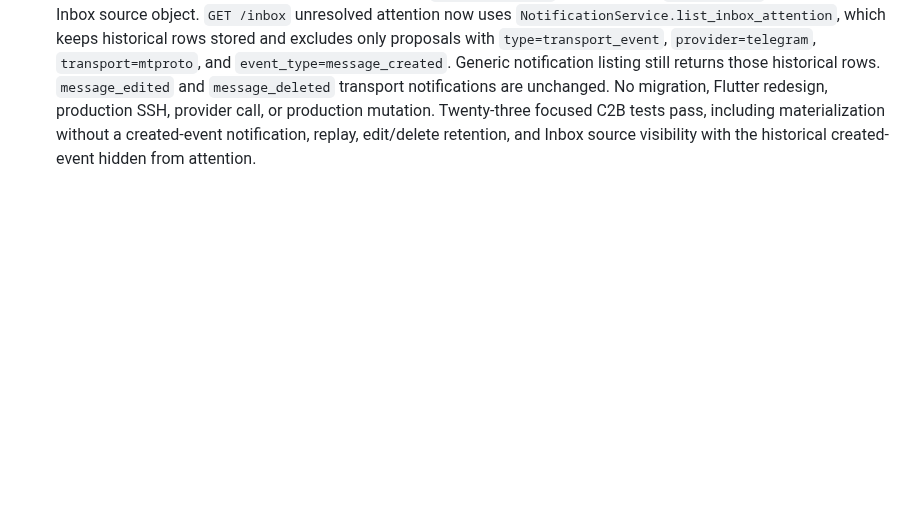
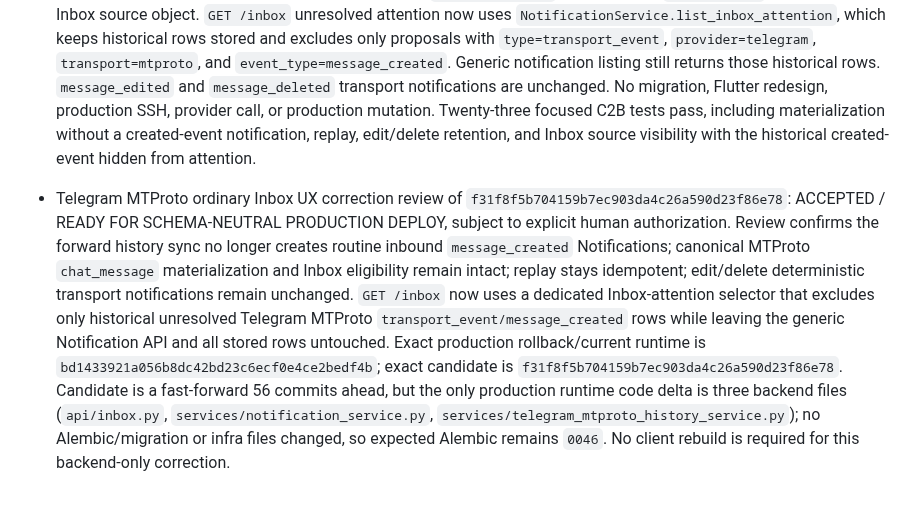
Before and after one commit to d-yacenko/secretary-prerelease, a Markdown page: PROJECT_STATE.md, the part around the change. Drawn GitHub-style; blank space fills up the shorter version.

Commit message:
Accept MTProto ordinary Inbox UX correction

```diff
--- a/PROJECT_STATE.md
+++ b/PROJECT_STATE.md
@@ -362,3 +362,6 @@
 - Telegram MTProto client acceptance: DELIVERY PASS / UX ACCEPTANCE FAIL. A fresh inbound MTProto message is reaching Secretary and is visible in the Inbox screen, but each ordinary new message is currently materialized twice at the presentation level: as the canonical `chat_message` source object eligible for ordinary `Последние входящие`, and as an unresolved Telegram `transport_event/message_created` Notification rendered under `Требует внимания` with `Готово / Пропустить`. This behavior comes from the previously accepted C2B/C3B transport-notification design, not from delivery failure. Real client acceptance shows that routine inbound message creation is not an attention/action item and this prior product decision is revised. New canonical direction: ordinary inbound MTProto `message_created` must surface only through the normal Inbox/source feed, not through the unresolved attention notification surface. Existing historical `message_created` Notification rows must be retained (no destructive cleanup) but excluded from Inbox attention presentation. Telegram `message_edited` and `message_deleted` transport-event notifications remain unchanged for now. No production change is yet authorized.
 
 - Telegram MTProto ordinary Inbox attention: BUILT / LOCALLY VERIFIED ONLY. The history import path no longer creates a Notification for a routine inbound MTProto `message_created`; the canonical `chat_message` remains the Inbox source object. `GET /inbox` unresolved attention now uses `NotificationService.list_inbox_attention`, which keeps historical rows stored and excludes only proposals with `type=transport_event`, `provider=telegram`, `transport=mtproto`, and `event_type=message_created`. Generic notification listing still returns those historical rows. `message_edited` and `message_deleted` transport notifications are unchanged. No migration, Flutter redesign, production SSH, provider call, or production mutation. Twenty-three focused C2B tests pass, including materialization without a created-event notification, replay, edit/delete retention, and Inbox source visibility with the historical created-event hidden from attention.
+
+
+- Telegram MTProto ordinary Inbox UX correction review of `f31f8f5b704159b7ec903da4c26a590d23f86e78`: ACCEPTED / READY FOR SCHEMA-NEUTRAL PRODUCTION DEPLOY, subject to explicit human authorization. Review confirms the forward history sync no longer creates routine inbound `message_created` Notifications; canonical MTProto `chat_message` materialization and Inbox eligibility remain intact; replay stays idempotent; edit/delete deterministic transport notifications remain unchanged. `GET /inbox` now uses a dedicated Inbox-attention selector that excludes only historical unresolved Telegram MTProto `transport_event/message_created` rows while leaving the generic Notification API and all stored rows untouched. Exact production rollback/current runtime is `bd1433921a056b8dc42bd23c6ecf0e4ce2bedf4b`; exact candidate is `f31f8f5b704159b7ec903da4c26a590d23f86e78`. Candidate is a fast-forward 56 commits ahead, but the only production runtime code delta is three backend files (`api/inbox.py`, `services/notification_service.py`, `services/telegram_mtproto_history_service.py`); no Alembic/migration or infra files changed, so expected Alembic remains `0046`. No client rebuild is required for this backend-only correction.
```
